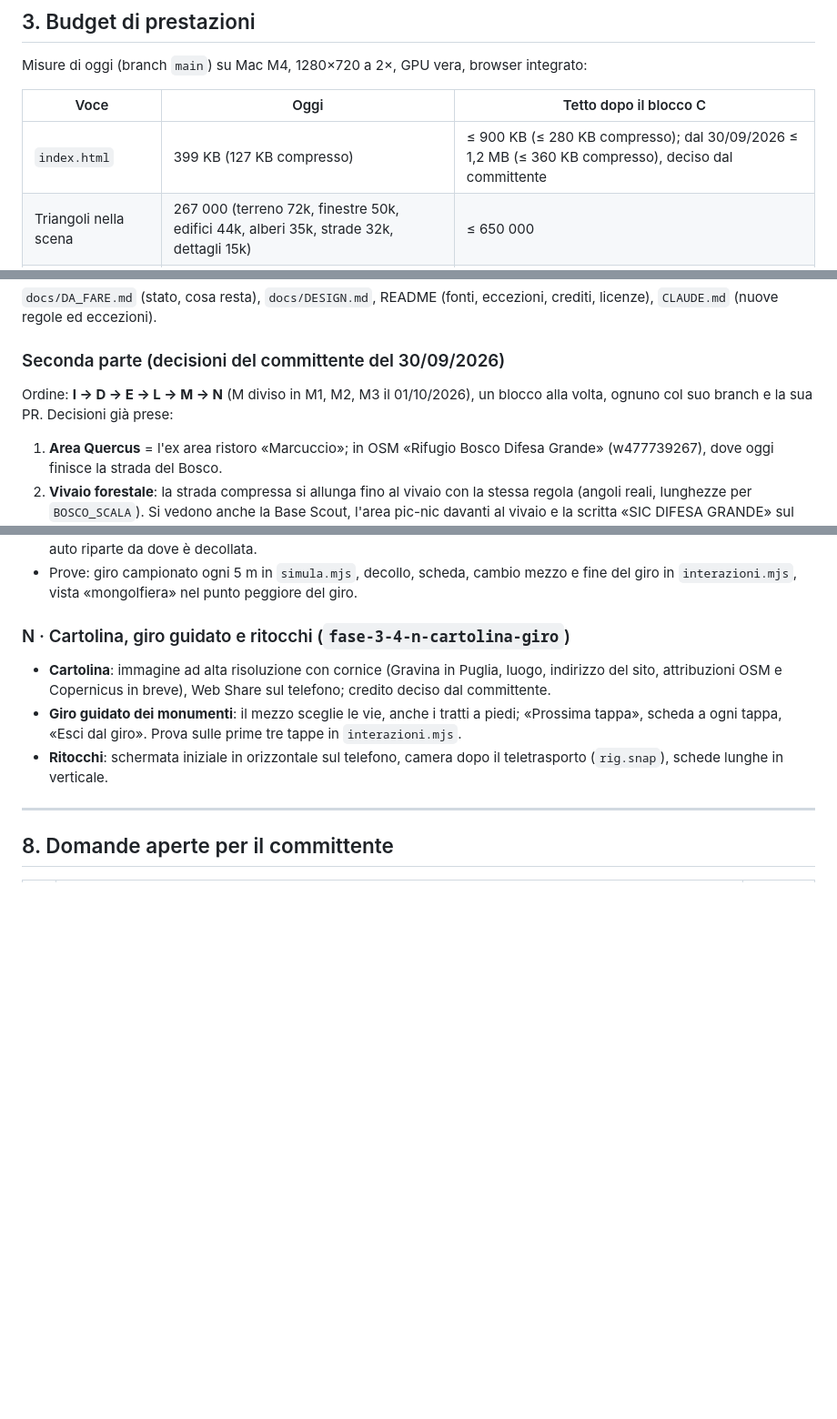
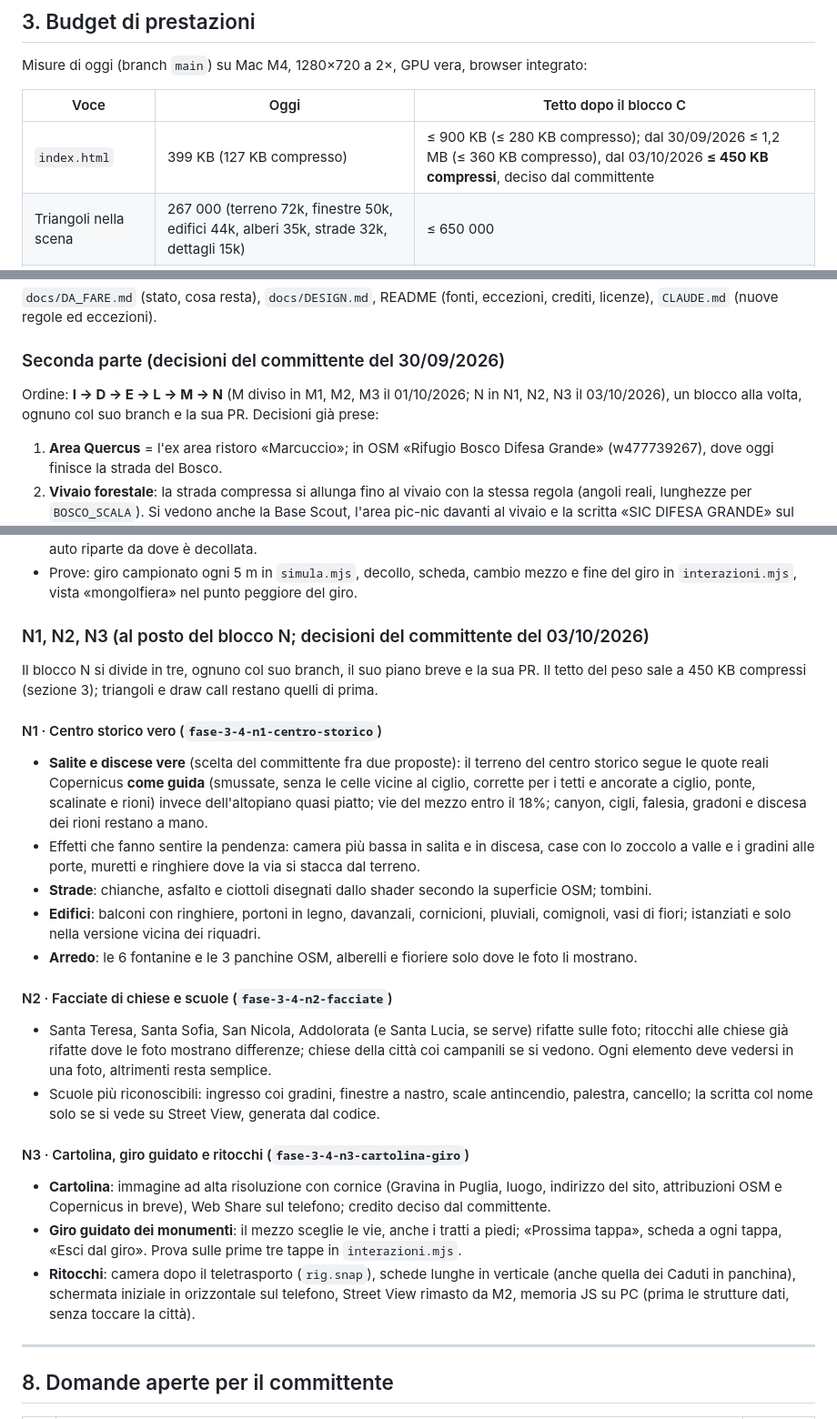
Before and after one commit to giuseppecassano5bit/gravina-3d, a Markdown page: docs/PIANO_FASE_3_4.md, 3 parts joined by grey strips. Shown at 91% size. GitHub-like rendering; blank space fills up the shorter version.

Commit message:
Blocco N1: M3 unito, blocco N diviso in N1, N2 e N3, tetto del peso a 450 KB
Co-Authored-By: Claude Opus 5.5 <noreply@anthropic.com>

```diff
--- a/docs/PIANO_FASE_3_4.md
+++ b/docs/PIANO_FASE_3_4.md
@@ -107,7 +107,7 @@ Misure di oggi (branch `main`) su Mac M4, 1280×720 a 2×, GPU vera, browser int
 
 | Voce | Oggi | Tetto dopo il blocco C |
 |---|---|---|
-| `index.html` | 399 KB (127 KB compresso) | ≤ 900 KB (≤ 280 KB compresso); dal 30/09/2026 ≤ 1,2 MB (≤ 360 KB compresso), deciso dal committente |
+| `index.html` | 399 KB (127 KB compresso) | ≤ 900 KB (≤ 280 KB compresso); dal 30/09/2026 ≤ 1,2 MB (≤ 360 KB compresso), dal 03/10/2026 **≤ 450 KB compressi**, deciso dal committente |
 | Triangoli nella scena | 267 000 (terreno 72k, finestre 50k, edifici 44k, alberi 35k, strade 32k, dettagli 15k) | ≤ 650 000 |
 | Triangoli per fotogramma | 266 000 | ≤ 400 000 su PC, ≤ 250 000 su telefono |
 | Draw call | 37–38 | ≤ 90 su PC, ≤ 70 su telefono |
@@ -364,7 +364,7 @@ licenze), `CLAUDE.md` (nuove regole ed eccezioni).
 
 ### Seconda parte (decisioni del committente del 30/09/2026)
 
-Ordine: **I → D → E → L → M → N** (M diviso in M1, M2, M3 il 01/10/2026), un blocco alla volta, ognuno col suo branch e la sua PR.
+Ordine: **I → D → E → L → M → N** (M diviso in M1, M2, M3 il 01/10/2026; N in N1, N2, N3 il 03/10/2026), un blocco alla volta, ognuno col suo branch e la sua PR.
 Decisioni già prese:
 1. **Area Quercus** = l'ex area ristoro «Marcuccio»; in OSM «Rifugio Bosco Difesa Grande»
    (w477739267), dove oggi finisce la strada del Bosco.
@@ -444,13 +444,37 @@ Il blocco M si divide in tre, ognuno col suo branch e la sua PR.
 - Prove: giro campionato ogni 5 m in `simula.mjs`, decollo, scheda, cambio mezzo e fine del giro
   in `interazioni.mjs`, vista «mongolfiera» nel punto peggiore del giro.
 
-### N · Cartolina, giro guidato e ritocchi (`fase-3-4-n-cartolina-giro`)
+### N1, N2, N3 (al posto del blocco N; decisioni del committente del 03/10/2026)
+Il blocco N si divide in tre, ognuno col suo branch, il suo piano breve e la sua PR. Il tetto del
+peso sale a 450 KB compressi (sezione 3); triangoli e draw call restano quelli di prima.
+
+#### N1 · Centro storico vero (`fase-3-4-n1-centro-storico`)
+- **Salite e discese vere** (scelta del committente fra due proposte): il terreno del centro storico
+  segue le quote reali Copernicus **come guida** (smussate, senza le celle vicine al ciglio, corrette
+  per i tetti e ancorate a ciglio, ponte, scalinate e rioni) invece dell'altopiano quasi piatto;
+  vie del mezzo entro il 18%; canyon, cigli, falesia, gradoni e discesa dei rioni restano a mano.
+- Effetti che fanno sentire la pendenza: camera più bassa in salita e in discesa, case con lo
+  zoccolo a valle e i gradini alle porte, muretti e ringhiere dove la via si stacca dal terreno.
+- **Strade**: chianche, asfalto e ciottoli disegnati dallo shader secondo la superficie OSM; tombini.
+- **Edifici**: balconi con ringhiere, portoni in legno, davanzali, cornicioni, pluviali, comignoli,
+  vasi di fiori; istanziati e solo nella versione vicina dei riquadri.
+- **Arredo**: le 6 fontanine e le 3 panchine OSM, alberelli e fioriere solo dove le foto li mostrano.
+
+#### N2 · Facciate di chiese e scuole (`fase-3-4-n2-facciate`)
+- Santa Teresa, Santa Sofia, San Nicola, Addolorata (e Santa Lucia, se serve) rifatte sulle foto;
+  ritocchi alle chiese già rifatte dove le foto mostrano differenze; chiese della città coi campanili
+  se si vedono. Ogni elemento deve vedersi in una foto, altrimenti resta semplice.
+- Scuole più riconoscibili: ingresso coi gradini, finestre a nastro, scale antincendio, palestra,
+  cancello; la scritta col nome solo se si vede su Street View, generata dal codice.
+
+#### N3 · Cartolina, giro guidato e ritocchi (`fase-3-4-n3-cartolina-giro`)
 - **Cartolina**: immagine ad alta risoluzione con cornice (Gravina in Puglia, luogo, indirizzo del
   sito, attribuzioni OSM e Copernicus in breve), Web Share sul telefono; credito deciso dal committente.
 - **Giro guidato dei monumenti**: il mezzo sceglie le vie, anche i tratti a piedi; «Prossima
   tappa», scheda a ogni tappa, «Esci dal giro». Prova sulle prime tre tappe in `interazioni.mjs`.
-- **Ritocchi**: schermata iniziale in orizzontale sul telefono, camera dopo il teletrasporto
-  (`rig.snap`), schede lunghe in verticale.
+- **Ritocchi**: camera dopo il teletrasporto (`rig.snap`), schede lunghe in verticale (anche quella
+  dei Caduti in panchina), schermata iniziale in orizzontale sul telefono, Street View rimasto da M2,
+  memoria JS su PC (prima le strutture dati, senza toccare la città).
 
 ---
 
```
Also changed, not shown: docs/DA_FARE.md (+13 -6 lines).
